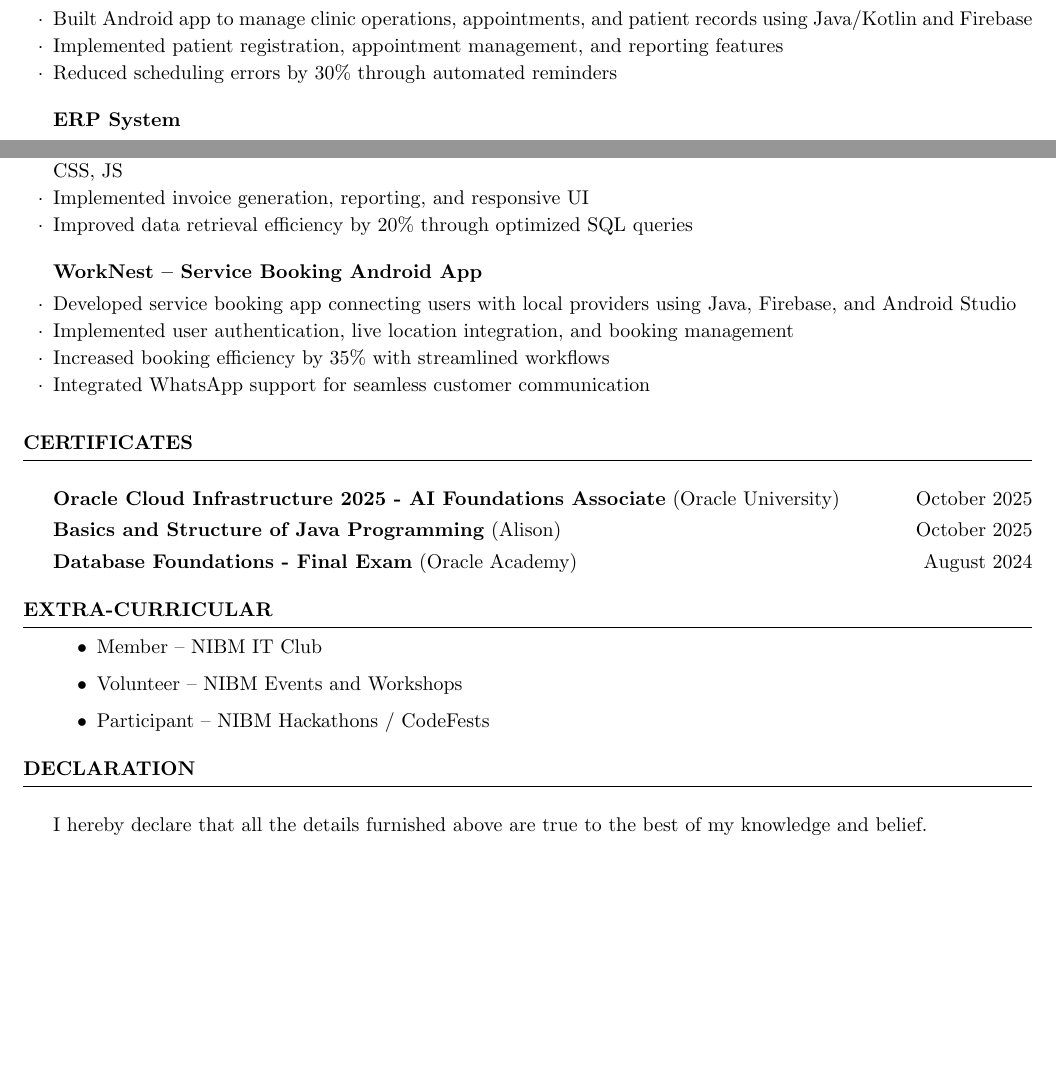
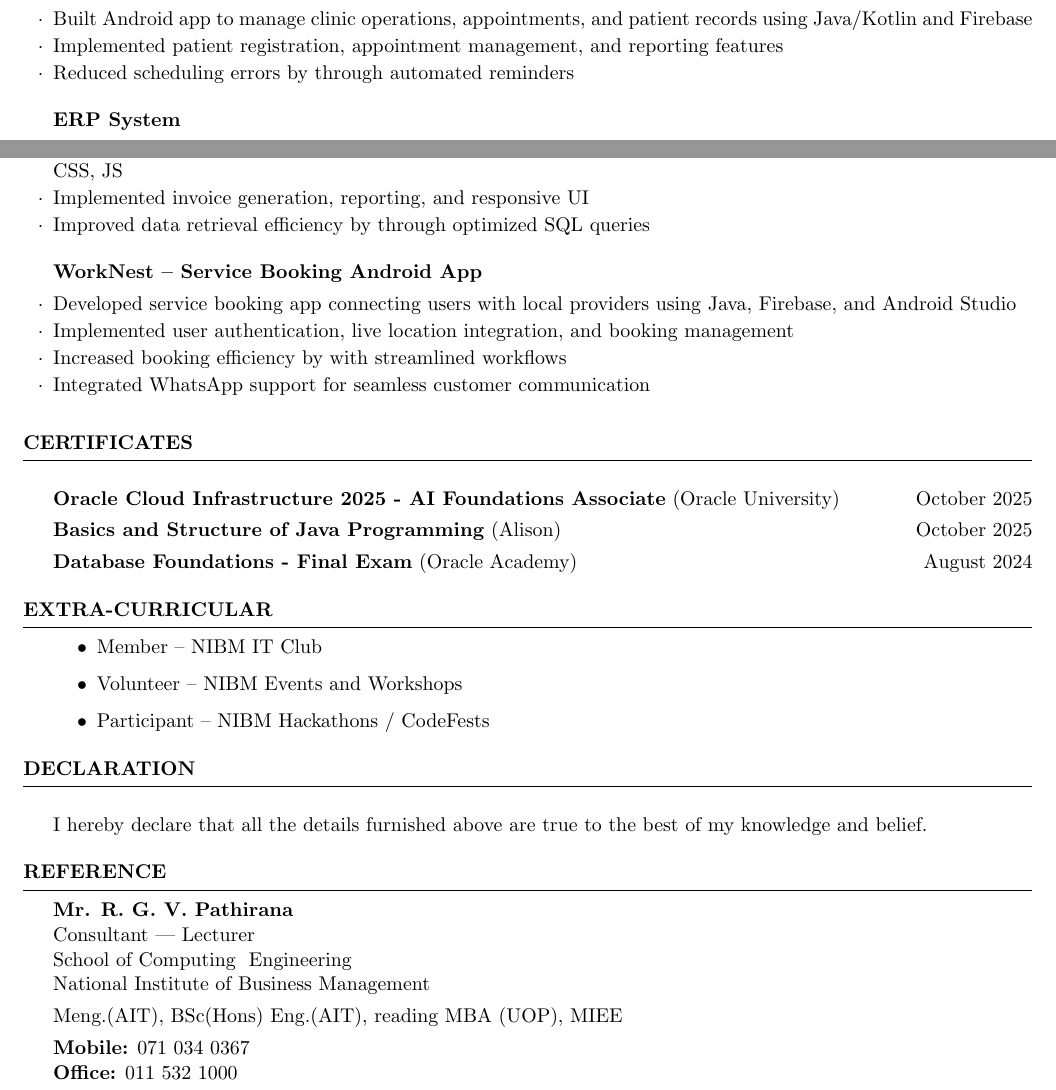
Before and after one commit to manojasomarathna/ManojaCV, a LaTeX CV (cv_4.tex): two parts of page 2 of 2, joined at a grey line, cut so that both start at the same text, the shorter picture padded with empty space. Compiled offline with pdfLaTeX.

Commit message:
2025/12/30
Updated MY PortFolio

```diff
--- a/cv_4.tex
+++ b/cv_4.tex
@@ -5,7 +5,7 @@
 \usepackage[hidelinks]{hyperref}
 
 \name{Manoja Somarathna}
-\address{Full Stack Developer Intern}
+\address{Full Stack Developer}
 \address{Email: manojamsomarathna@gmail.com /  Baththaramulla, Colombo, 10120, Sri Lanka / Phone: +94 742770633}
 
 % -------- CONTACT DETAILS --------
@@ -13,7 +13,7 @@
 \href{https://www.linkedin.com/in/manoja-m-somarathna-8018aa25a/}{LinkedIn} \;|\;
 \href{https://github.com/manojasomarathna}{GitHub}
 \;|\;
-\href{https://portfolio-website-mpow.vercel.app}{Portfolio}
+\href{https://manojaportfolio.vercel.app/}{Portfolio}
 }
 
 
@@ -84,19 +84,19 @@ Soft Skills & Problem-Solving, Time Management, Communication Skills, Adaptabili
 \begin{rSubsection}{Clinic Management System} {}{}{}
 \item Built Android app to manage clinic operations, appointments, and patient records using Java/Kotlin and Firebase
 \item Implemented patient registration, appointment management, and reporting features
-\item Reduced scheduling errors by 30\% through automated reminders
+\item Reduced scheduling errors by through automated reminders
 \end{rSubsection}
 
 \begin{rSubsection}{ERP System} {}{}{}
 \item Developed complete ERP solution for customer and item management using PHP, MySQL, Bootstrap, HTML, CSS, JS
 \item Implemented invoice generation, reporting, and responsive UI
-\item Improved data retrieval efficiency by 20\% through optimized SQL queries
+\item Improved data retrieval efficiency by through optimized SQL queries
 \end{rSubsection}
 
 \begin{rSubsection}{WorkNest – Service Booking Android App} {}{}{}
 \item Developed service booking app connecting users with local providers using Java, Firebase, and Android Studio
 \item Implemented user authentication, live location integration, and booking management
-\item Increased booking efficiency by 35\% with streamlined workflows
+\item Increased booking efficiency by with streamlined workflows
 \item Integrated WhatsApp support for seamless customer communication
 \end{rSubsection}
 
@@ -126,10 +126,21 @@ Soft Skills & Problem-Solving, Time Management, Communication Skills, Adaptabili
 %  DECLARATION
 %--------------------------------------------------------------------------------
 
-\begin{rSection}{ Declaration  } \itemsep -3pt
+\begin{rSection}{ DECLARATION  } \itemsep -3pt
 
 \item I hereby declare that all the details furnished above are true to the best of my knowledge and belief.
 
 \end{rSection}
 
+% ----- REFERENCE -----
+
+\begin{rSection}{ REFERENCE } \itemsep -3pt
+\textbf{Mr. R. G. V. Pathirana} \\
+Consultant | Lecturer \\
+School of Computing & Engineering \\
+National Institute of Business Management \\[4pt]
+Meng.(AIT), BSc(Hons) Eng.(AIT), reading MBA (UOP), MIEE \\[4pt]
+\textbf{Mobile:} 071 034 0367 \\
+\textbf{Office:} 011 532 1000
+
 \end{document}
```
Also changed, not shown: ManojaSomarathna.pdf, cv_4.tex (2 more changed lines).
